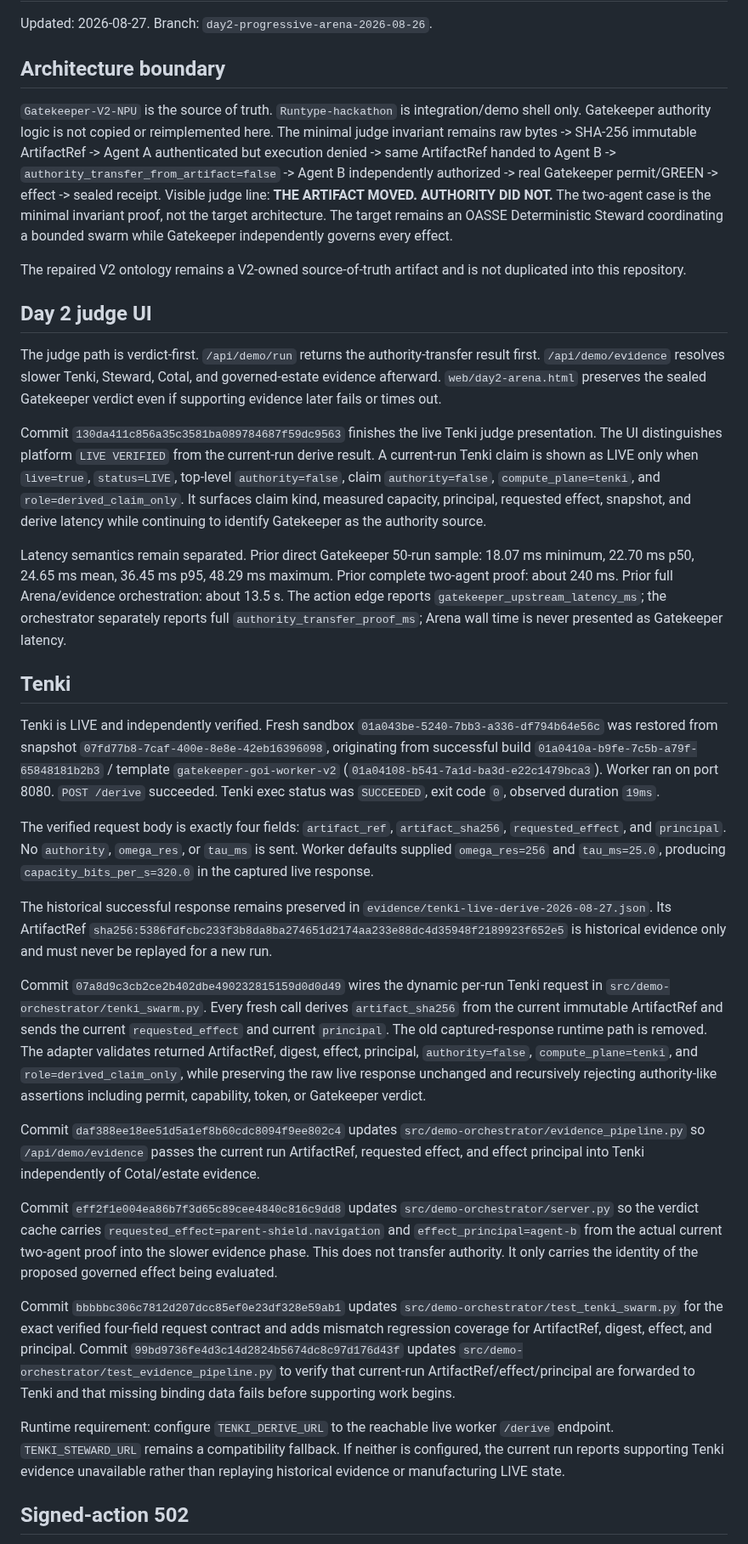
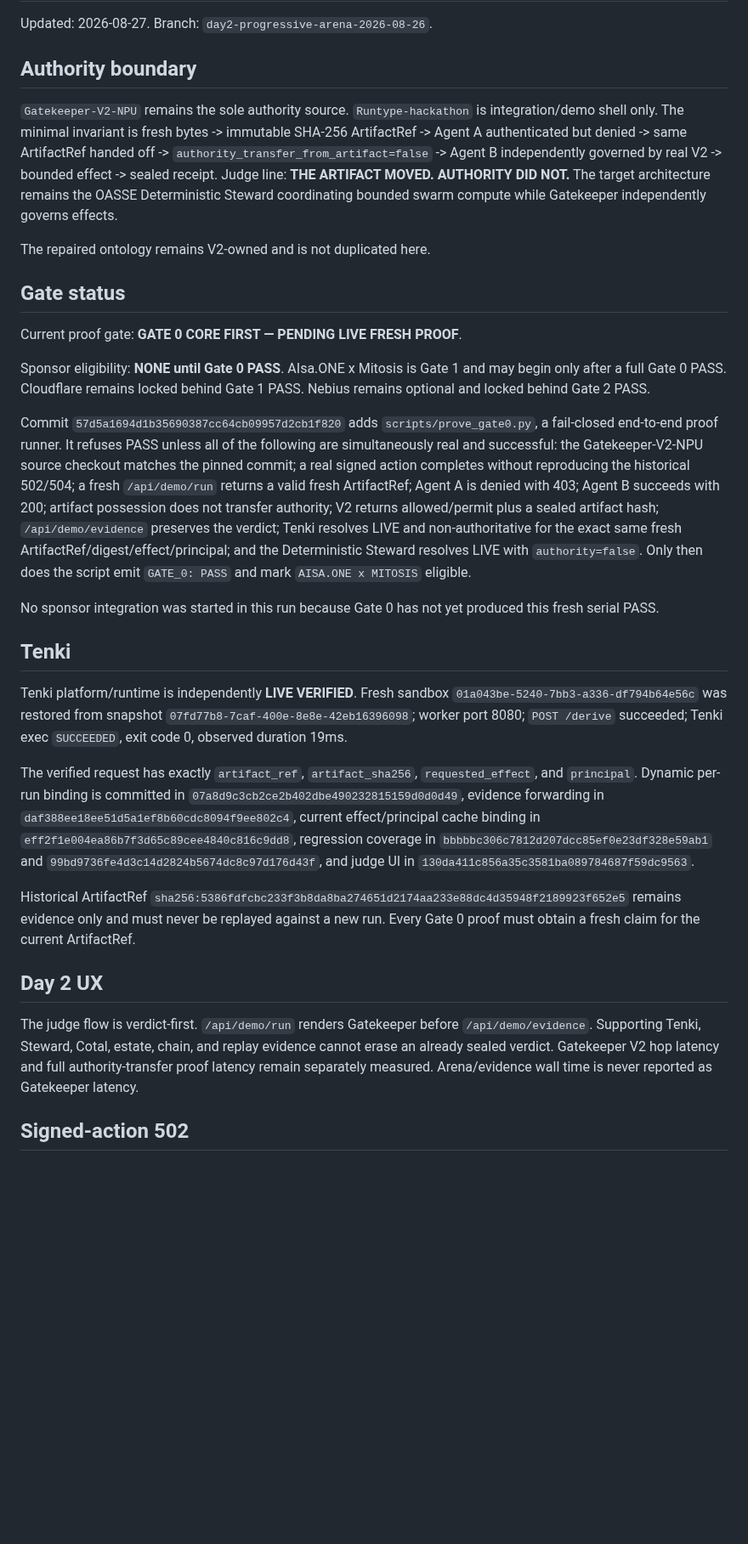
Before and after one commit to OakandSparrowSystemsEnterprises/Runtype-hackathon, a Markdown page: HACKATHON_CHECKPOINT.md, the part around one of its changes. Shown at 85% size. Drawn GitHub-style; blank space fills up the shorter version.

Commit message:
Checkpoint strict Gate 0 proof status

```diff
--- a/HACKATHON_CHECKPOINT.md
+++ b/HACKATHON_CHECKPOINT.md
@@ -2,37 +2,33 @@
 
 Updated: 2026-08-27. Branch: `day2-progressive-arena-2026-08-26`.
 
-## Architecture boundary
+## Authority boundary
 
-`Gatekeeper-V2-NPU` is the source of truth. `Runtype-hackathon` is integration/demo shell only. Gatekeeper authority logic is not copied or reimplemented here. The minimal judge invariant remains raw bytes -> SHA-256 immutable ArtifactRef -> Agent A authenticated but execution denied -> same ArtifactRef handed to Agent B -> `authority_transfer_from_artifact=false` -> Agent B independently authorized -> real Gatekeeper permit/GREEN -> effect -> sealed receipt. Visible judge line: **THE ARTIFACT MOVED. AUTHORITY DID NOT.** The two-agent case is the minimal invariant proof, not the target architecture. The target remains an OASSE Deterministic Steward coordinating a bounded swarm while Gatekeeper independently governs every effect.
+`Gatekeeper-V2-NPU` remains the sole authority source. `Runtype-hackathon` is integration/demo shell only. The minimal invariant is fresh bytes -> immutable SHA-256 ArtifactRef -> Agent A authenticated but denied -> same ArtifactRef handed off -> `authority_transfer_from_artifact=false` -> Agent B independently governed by real V2 -> bounded effect -> sealed receipt. Judge line: **THE ARTIFACT MOVED. AUTHORITY DID NOT.** The target architecture remains the OASSE Deterministic Steward coordinating bounded swarm compute while Gatekeeper independently governs effects.
 
-The repaired V2 ontology remains a V2-owned source-of-truth artifact and is not duplicated into this repository.
+The repaired ontology remains V2-owned and is not duplicated here.
 
-## Day 2 judge UI
+## Gate status
 
-The judge path is verdict-first. `/api/demo/run` returns the authority-transfer result first. `/api/demo/evidence` resolves slower Tenki, Steward, Cotal, and governed-estate evidence afterward. `web/day2-arena.html` preserves the sealed Gatekeeper verdict even if supporting evidence later fails or times out.
+Current proof gate: **GATE 0 CORE FIRST — PENDING LIVE FRESH PROOF**.
 
-Commit `130da411c856a35c3581ba089784687f59dc9563` finishes the live Tenki judge presentation. The UI distinguishes platform `LIVE VERIFIED` from the current-run derive result. A current-run Tenki claim is shown as LIVE only when `live=true`, `status=LIVE`, top-level `authority=false`, claim `authority=false`, `compute_plane=tenki`, and `role=derived_claim_only`. It surfaces claim kind, measured capacity, principal, requested effect, snapshot, and derive latency while continuing to identify Gatekeeper as the authority source.
+Sponsor eligibility: **NONE until Gate 0 PASS**. AIsa.ONE x Mitosis is Gate 1 and may begin only after a full Gate 0 PASS. Cloudflare remains locked behind Gate 1 PASS. Nebius remains optional and locked behind Gate 2 PASS.
 
-Latency semantics remain separated. Prior direct Gatekeeper 50-run sample: 18.07 ms minimum, 22.70 ms p50, 24.65 ms mean, 36.45 ms p95, 48.29 ms maximum. Prior complete two-agent proof: about 240 ms. Prior full Arena/evidence orchestration: about 13.5 s. The action edge reports `gatekeeper_upstream_latency_ms`; the orchestrator separately reports full `authority_transfer_proof_ms`; Arena wall time is never presented as Gatekeeper latency.
+Commit `57d5a1694d1b35690387cc64cb09957d2cb1f820` adds `scripts/prove_gate0.py`, a fail-closed end-to-end proof runner. It refuses PASS unless all of the following are simultaneously real and successful: the Gatekeeper-V2-NPU source checkout matches the pinned commit; a real signed action completes without reproducing the historical 502/504; a fresh `/api/demo/run` returns a valid fresh ArtifactRef; Agent A is denied with 403; Agent B succeeds with 200; artifact possession does not transfer authority; V2 returns allowed/permit plus a sealed artifact hash; `/api/demo/evidence` preserves the verdict; Tenki resolves LIVE and non-authoritative for the exact same fresh ArtifactRef/digest/effect/principal; and the Deterministic Steward resolves LIVE with `authority=false`. Only then does the script emit `GATE_0: PASS` and mark `AISA.ONE x MITOSIS` eligible.
+
+No sponsor integration was started in this run because Gate 0 has not yet produced this fresh serial PASS.
 
 ## Tenki
 
-Tenki is LIVE and independently verified. Fresh sandbox `01a043be-5240-7bb3-a336-df794b64e56c` was restored from snapshot `07fd77b8-7caf-400e-8e8e-42eb16396098`, originating from successful build `01a0410a-b9fe-7c5b-a79f-65848181b2b3` / template `gatekeeper-goi-worker-v2` (`01a04108-b541-7a1d-ba3d-e22c1479bca3`). Worker ran on port 8080. `POST /derive` succeeded. Tenki exec status was `SUCCEEDED`, exit code `0`, observed duration `19ms`.
+Tenki platform/runtime is independently **LIVE VERIFIED**. Fresh sandbox `01a043be-5240-7bb3-a336-df794b64e56c` was restored from snapshot `07fd77b8-7caf-400e-8e8e-42eb16396098`; worker port 8080; `POST /derive` succeeded; Tenki exec `SUCCEEDED`, exit code 0, observed duration 19ms.
 
-The verified request body is exactly four fields: `artifact_ref`, `artifact_sha256`, `requested_effect`, and `principal`. No `authority`, `omega_res`, or `tau_ms` is sent. Worker defaults supplied `omega_res=256` and `tau_ms=25.0`, producing `capacity_bits_per_s=320.0` in the captured live response.
+The verified request has exactly `artifact_ref`, `artifact_sha256`, `requested_effect`, and `principal`. Dynamic per-run binding is committed in `07a8d9c3cb2ce2b402dbe490232815159d0d0d49`, evidence forwarding in `daf388ee18ee51d5a1ef8b60cdc8094f9ee802c4`, current effect/principal cache binding in `eff2f1e004ea86b7f3d65c89cee4840c816c9dd8`, regression coverage in `bbbbbc306c7812d207dcc85ef0e23df328e59ab1` and `99bd9736fe4d3c14d2824b5674dc8c97d176d43f`, and judge UI in `130da411c856a35c3581ba089784687f59dc9563`.
 
-The historical successful response remains preserved in `evidence/tenki-live-derive-2026-08-27.json`. Its ArtifactRef `sha256:5386fdfcbc233f3b8da8ba274651d2174aa233e88dc4d35948f2189923f652e5` is historical evidence only and must never be replayed for a new run.
+Historical ArtifactRef `sha256:5386fdfcbc233f3b8da8ba274651d2174aa233e88dc4d35948f2189923f652e5` remains evidence only and must never be replayed against a new run. Every Gate 0 proof must obtain a fresh claim for the current ArtifactRef.
 
-Commit `07a8d9c3cb2ce2b402dbe490232815159d0d0d49` wires the dynamic per-run Tenki request in `src/demo-orchestrator/tenki_swarm.py`. Every fresh call derives `artifact_sha256` from the current immutable ArtifactRef and sends the current `requested_effect` and current `principal`. The old captured-response runtime path is removed. The adapter validates returned ArtifactRef, digest, effect, principal, `authority=false`, `compute_plane=tenki`, and `role=derived_claim_only`, while preserving the raw live response unchanged and recursively rejecting authority-like assertions including permit, capability, token, or Gatekeeper verdict.
+## Day 2 UX
 
-Commit `daf388ee18ee51d5a1ef8b60cdc8094f9ee802c4` updates `src/demo-orchestrator/evidence_pipeline.py` so `/api/demo/evidence` passes the current run ArtifactRef, requested effect, and effect principal into Tenki independently of Cotal/estate evidence.
-
-Commit `eff2f1e004ea86b7f3d65c89cee4840c816c9dd8` updates `src/demo-orchestrator/server.py` so the verdict cache carries `requested_effect=parent-shield.navigation` and `effect_principal=agent-b` from the actual current two-agent proof into the slower evidence phase. This does not transfer authority. It only carries the identity of the proposed governed effect being evaluated.
-
-Commit `bbbbbc306c7812d207dcc85ef0e23df328e59ab1` updates `src/demo-orchestrator/test_tenki_swarm.py` for the exact verified four-field request contract and adds mismatch regression coverage for ArtifactRef, digest, effect, and principal. Commit `99bd9736fe4d3c14d2824b5674dc8c97d176d43f` updates `src/demo-orchestrator/test_evidence_pipeline.py` to verify that current-run ArtifactRef/effect/principal are forwarded to Tenki and that missing binding data fails before supporting work begins.
-
-Runtime requirement: configure `TENKI_DERIVE_URL` to the reachable live worker `/derive` endpoint. `TENKI_STEWARD_URL` remains a compatibility fallback. If neither is configured, the current run reports supporting Tenki evidence unavailable rather than replaying historical evidence or manufacturing LIVE state.
+The judge flow is verdict-first. `/api/demo/run` renders Gatekeeper before `/api/demo/evidence`. Supporting Tenki, Steward, Cotal, estate, chain, and replay evidence cannot erase an already sealed verdict. Gatekeeper V2 hop latency and full authority-transfer proof latency remain separately measured. Arena/evidence wall time is never reported as Gatekeeper latency.
 
 ## Signed-action 502
 
```
Also changed, not shown: other parts of HACKATHON_CHECKPOINT.md (+6 -8 lines).
